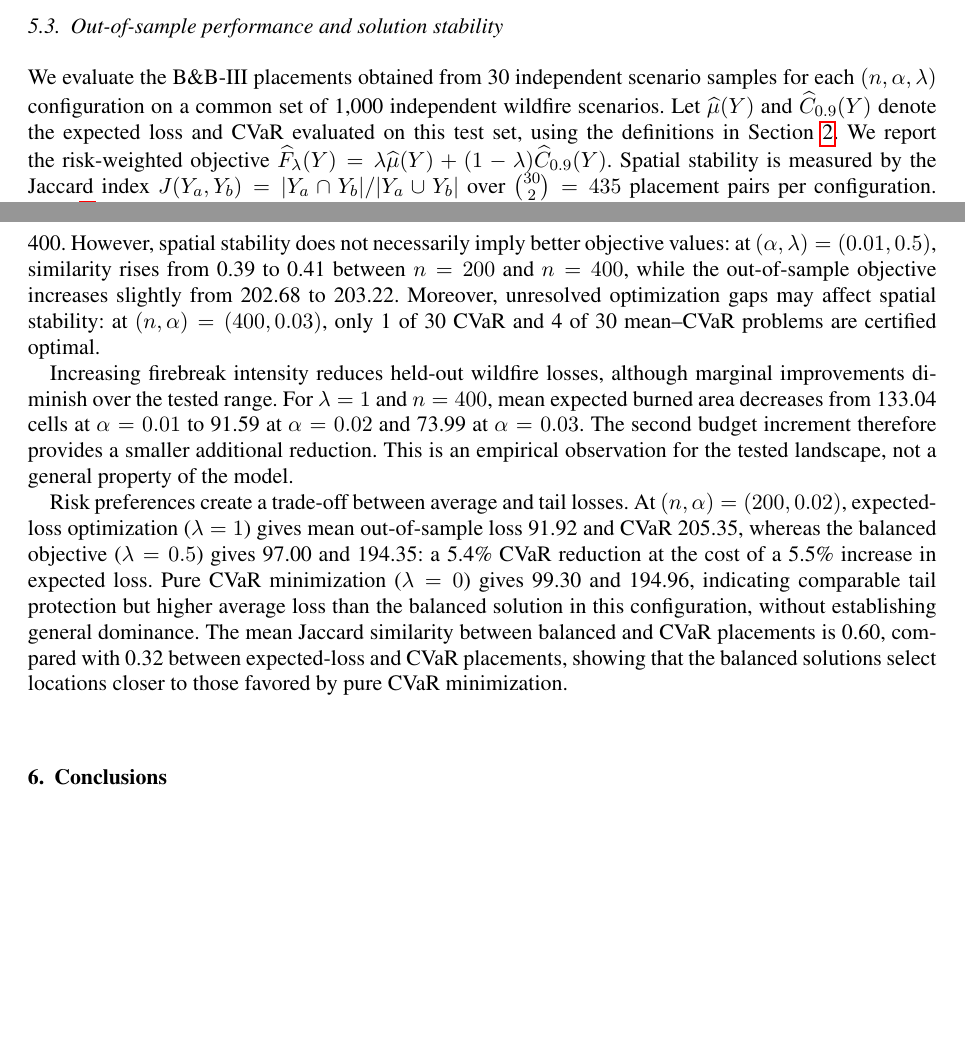
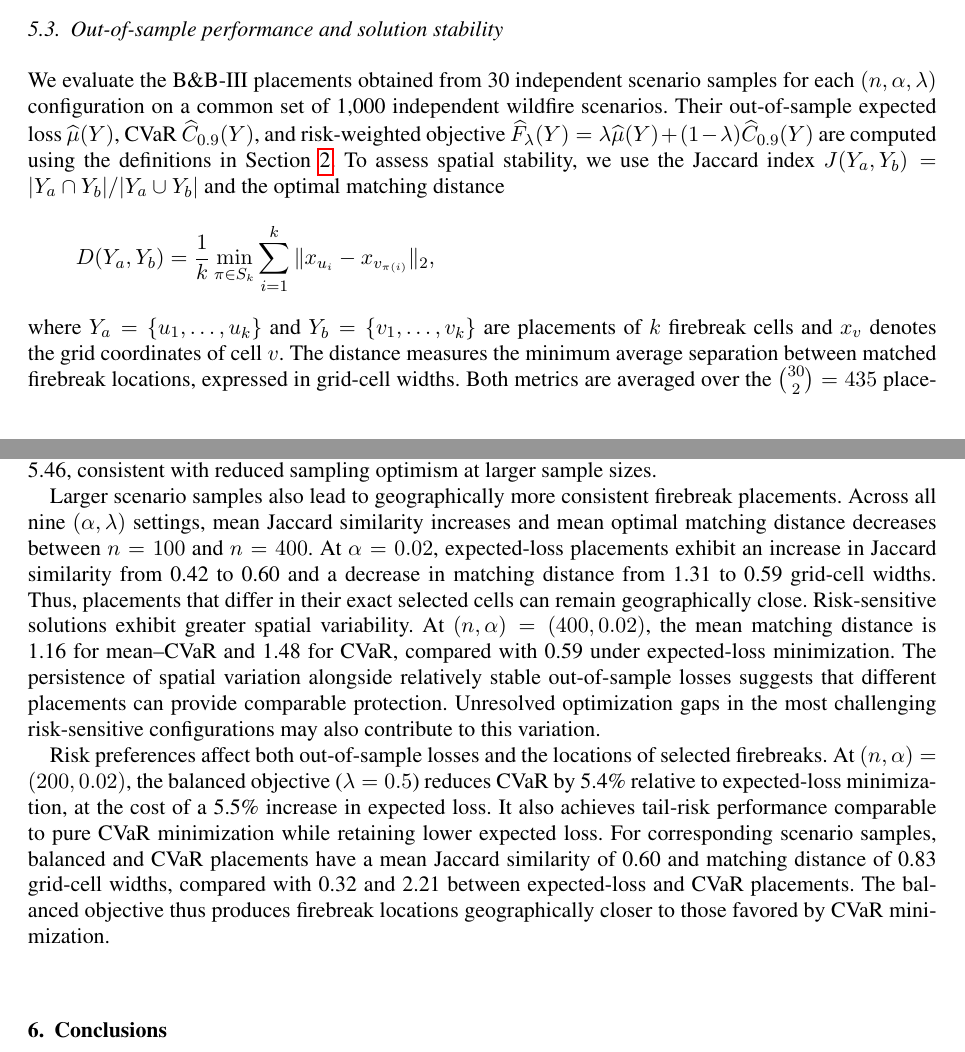
Before and after one commit to FrancoQuezada/FPP_2Stage_ITOR, a LaTeX document (ITOR_submission/main.tex): two parts of pages 21 and 23 of 26, joined at a grey line, cut so that both start at the same text, the shorter picture padded with empty space. Compiled offline with pdfLaTeX.

Commit message:
Add validated 30-replication spatial matching distances to Section 5.3

```diff
--- a/ITOR_submission/main.tex
+++ b/ITOR_submission/main.tex
@@ -1611,11 +1611,20 @@ out-of-sample analysis uses B\&B-III to evaluate firebreak placements obtained t
 
 We evaluate the B\&B-III placements obtained from 30 independent scenario
 samples for each $(n,\alpha,\lambda)$ configuration on a common set of
-1,000 independent wildfire scenarios. Let $\widehat\mu(Y)$ and
-$\widehat C_{0.9}(Y)$ denote the expected loss and CVaR evaluated on this
-test set, using the definitions in Section~\ref{sec2}. We report the
-risk-weighted objective $\widehat F_\lambda(Y)=
-\lambda\widehat\mu(Y)+(1-\lambda)\widehat C_{0.9}(Y)$.
-Spatial stability is measured by the Jaccard index
-$J(Y_a,Y_b)=|Y_a\cap Y_b|/|Y_a\cup Y_b|$ over
-$\binom{30}{2}=435$ placement pairs per configuration.
+1,000 independent wildfire scenarios. Their out-of-sample expected loss
+$\widehat\mu(Y)$, CVaR $\widehat C_{0.9}(Y)$, and risk-weighted objective
+$\widehat F_\lambda(Y)=\lambda\widehat\mu(Y)
++(1-\lambda)\widehat C_{0.9}(Y)$ are computed using the definitions
+in Section~\ref{sec2}. To assess spatial stability, we use the Jaccard
+index $J(Y_a,Y_b)=|Y_a\cap Y_b|/|Y_a\cup Y_b|$ and the optimal
+matching distance
+\[
+D(Y_a,Y_b)=\frac{1}{k}\min_{\pi\in S_k}
+\sum_{i=1}^{k}\|x_{u_i}-x_{v_{\pi(i)}}\|_2,
+\]
+where $Y_a=\{u_1,\ldots,u_k\}$ and $Y_b=\{v_1,\ldots,v_k\}$
+are placements of $k$ firebreak cells and $x_v$ denotes the
+grid coordinates of cell $v$. The distance measures the minimum
+average separation between matched firebreak locations, expressed
+in grid-cell widths. Both metrics are averaged over the
+$\binom{30}{2}=435$ placement pairs within each configuration.
@@ -1699,30 +1693,0 @@ rises from 0.42 to 0.60 for $\lambda=1$ and from 0.20 to 0.32 for
-$\lambda=0$ as $n$ increases from 100 to 400. However, spatial
-stability does not necessarily imply better objective values: at
-$(\alpha,\lambda)=(0.01,0.5)$, similarity rises from 0.39 to 0.41
-between $n=200$ and $n=400$, while the out-of-sample objective
-increases slightly from 202.68 to 203.22. Moreover, unresolved
-optimization gaps may affect spatial stability: at
-$(n,\alpha)=(400,0.03)$, only 1 of 30 CVaR and 4 of 30 mean--CVaR
-problems are certified optimal.
-
-Increasing firebreak intensity reduces held-out wildfire losses,
-although marginal improvements diminish over the tested range.
-For $\lambda=1$ and $n=400$, mean expected burned area decreases
-from 133.04 cells at $\alpha=0.01$ to 91.59 at $\alpha=0.02$
-and 73.99 at $\alpha=0.03$. The second budget increment therefore
-provides a smaller additional reduction. This is an empirical
-observation for the tested landscape, not a general property of
-the model.
-
-Risk preferences create a trade-off between average and tail losses.
-At $(n,\alpha)=(200,0.02)$, expected-loss optimization ($\lambda=1$)
-gives mean out-of-sample loss 91.92 and CVaR 205.35, whereas
-the balanced objective ($\lambda=0.5$) gives 97.00 and 194.35:
-a 5.4\% CVaR reduction at the cost of a 5.5\% increase in expected
-loss. Pure CVaR minimization ($\lambda=0$) gives 99.30 and 194.96,
-indicating comparable tail protection but higher average loss than
-the balanced solution in this configuration, without establishing
-general dominance. The mean Jaccard similarity between balanced
-and CVaR placements is 0.60, compared with 0.32 between expected-loss
-and CVaR placements, showing that the balanced solutions select
-locations closer to those favored by pure CVaR minimization.
@@ -1729,3 +1698,36 @@ locations closer to those favored by pure CVaR minimization.
+$\alpha=0.01$, the difference between mean in-sample and
+out-of-sample CVaR decreases from 20.92 to 5.46, consistent
+with reduced sampling optimism at larger sample sizes.
+
+Larger scenario samples also lead to geographically more consistent
+firebreak placements. Across all nine $(\alpha,\lambda)$ settings,
+mean Jaccard similarity increases and mean optimal matching
+distance decreases between $n=100$ and $n=400$. At $\alpha=0.02$,
+expected-loss placements exhibit an increase in Jaccard similarity
+from 0.42 to 0.60 and a decrease in matching distance from
+1.31 to 0.59 grid-cell widths. Thus, placements that differ in
+their exact selected cells can remain geographically close.
+Risk-sensitive solutions exhibit greater spatial variability.
+At $(n,\alpha)=(400,0.02)$, the mean matching distance is 1.16
+for mean--CVaR and 1.48 for CVaR, compared with 0.59 under
+expected-loss minimization. The persistence of spatial variation
+alongside relatively stable out-of-sample losses suggests that
+different placements can provide comparable protection.
+Unresolved optimization gaps in the most challenging
+risk-sensitive configurations may also contribute to this variation.
+
+Risk preferences affect both out-of-sample losses and the locations
+of selected firebreaks. At $(n,\alpha)=(200,0.02)$, the balanced
+objective ($\lambda=0.5$) reduces CVaR by 5.4\% relative to
+expected-loss minimization, at the cost of a 5.5\% increase in
+expected loss. It also achieves tail-risk performance comparable
+to pure CVaR minimization while retaining lower expected loss.
+For corresponding scenario samples, balanced and CVaR placements
+have a mean Jaccard similarity of 0.60 and matching distance of
+0.83 grid-cell widths, compared with 0.32 and 2.21 between
+expected-loss and CVaR placements. The balanced objective thus
+produces firebreak locations geographically closer to those
+favored by CVaR minimization.
 
 % \subsection{Out-of-sample stability of SAA solutions}\label{sec:oos-stability}
 
```
Also changed, not shown: ITOR_submission/main.tex (112 more changed lines).
